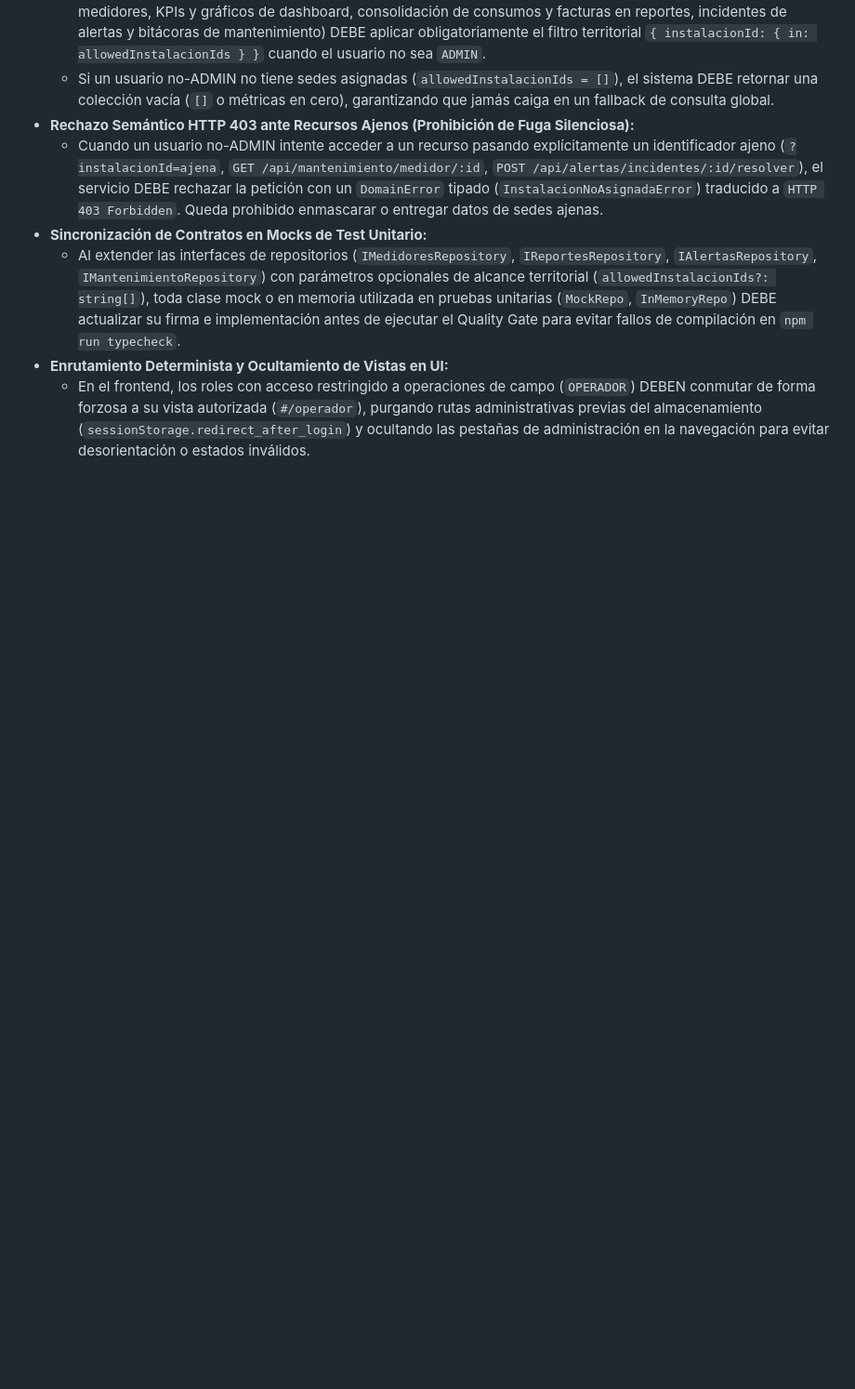
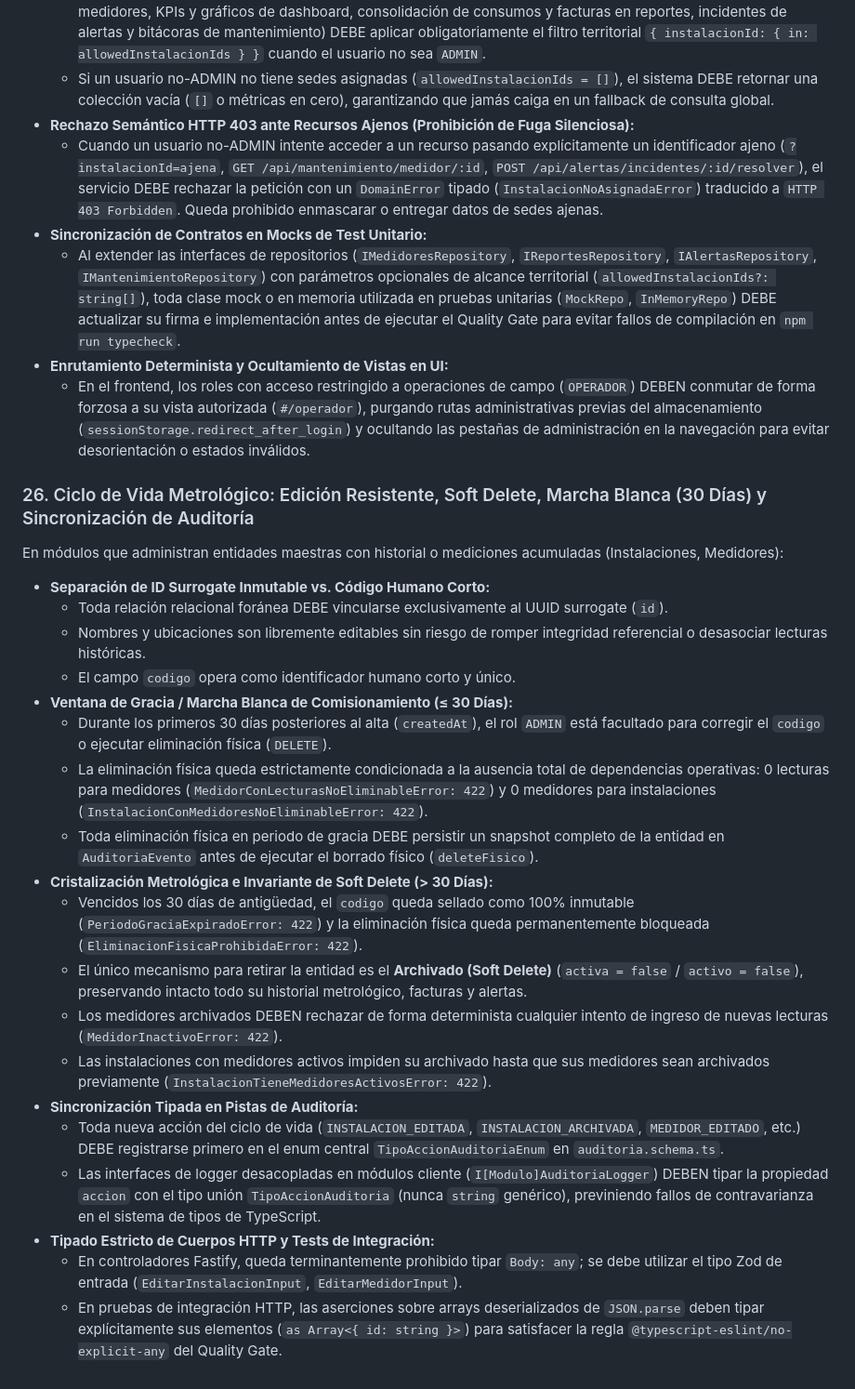
Before and after one commit to Zer0x25/Mi-app-test-SSD-ADR, a Markdown page: AGENTS.md, the part around the change. Shown at 93% size. GitHub-like rendering; blank space fills up the shorter version.

Commit message:
docs(agents): formalizar regla 26 de ciclo de vida metrologico y marcha blanca

```diff
--- a/AGENTS.md
+++ b/AGENTS.md
@@ -255,3 +255,25 @@ En sistemas con jerarquía multi-sede o asignación territorial por usuario (`As
   - Al extender las interfaces de repositorios (`IMedidoresRepository`, `IReportesRepository`, `IAlertasRepository`, `IMantenimientoRepository`) con parámetros opcionales de alcance territorial (`allowedInstalacionIds?: string[]`), toda clase mock o en memoria utilizada en pruebas unitarias (`MockRepo`, `InMemoryRepo`) DEBE actualizar su firma e implementación antes de ejecutar el Quality Gate para evitar fallos de compilación en `npm run typecheck`.
 - **Enrutamiento Determinista y Ocultamiento de Vistas en UI:**
   - En el frontend, los roles con acceso restringido a operaciones de campo (`OPERADOR`) DEBEN conmutar de forma forzosa a su vista autorizada (`#/operador`), purgando rutas administrativas previas del almacenamiento (`sessionStorage.redirect_after_login`) y ocultando las pestañas de administración en la navegación para evitar desorientación o estados inválidos.
+
+### 26. Ciclo de Vida Metrológico: Edición Resistente, Soft Delete, Marcha Blanca (30 Días) y Sincronización de Auditoría
+En módulos que administran entidades maestras con historial o mediciones acumuladas (Instalaciones, Medidores):
+- **Separación de ID Surrogate Inmutable vs. Código Humano Corto:**
+  - Toda relación relacional foránea DEBE vincularse exclusivamente al UUID surrogate (`id`).
+  - Nombres y ubicaciones son libremente editables sin riesgo de romper integridad referencial o desasociar lecturas históricas.
+  - El campo `codigo` opera como identificador humano corto y único.
+- **Ventana de Gracia / Marcha Blanca de Comisionamiento (≤ 30 Días):**
+  - Durante los primeros 30 días posteriores al alta (`createdAt`), el rol `ADMIN` está facultado para corregir el `codigo` o ejecutar eliminación física (`DELETE`).
+  - La eliminación física queda estrictamente condicionada a la ausencia total de dependencias operativas: 0 lecturas para medidores (`MedidorConLecturasNoEliminableError: 422`) y 0 medidores para instalaciones (`InstalacionConMedidoresNoEliminableError: 422`).
+  - Toda eliminación física en periodo de gracia DEBE persistir un snapshot completo de la entidad en `AuditoriaEvento` antes de ejecutar el borrado físico (`deleteFisico`).
+- **Cristalización Metrológica e Invariante de Soft Delete (> 30 Días):**
+  - Vencidos los 30 días de antigüedad, el `codigo` queda sellado como 100% inmutable (`PeriodoGraciaExpiradoError: 422`) y la eliminación física queda permanentemente bloqueada (`EliminacionFisicaProhibidaError: 422`).
+  - El único mecanismo para retirar la entidad es el **Archivado (Soft Delete)** (`activa = false` / `activo = false`), preservando intacto todo su historial metrológico, facturas y alertas.
+  - Los medidores archivados DEBEN rechazar de forma determinista cualquier intento de ingreso de nuevas lecturas (`MedidorInactivoError: 422`).
+  - Las instalaciones con medidores activos impiden su archivado hasta que sus medidores sean archivados previamente (`InstalacionTieneMedidoresActivosError: 422`).
+- **Sincronización Tipada en Pistas de Auditoría:**
+  - Toda nueva acción del ciclo de vida (`INSTALACION_EDITADA`, `INSTALACION_ARCHIVADA`, `MEDIDOR_EDITADO`, etc.) DEBE registrarse primero en el enum central `TipoAccionAuditoriaEnum` en `auditoria.schema.ts`.
+  - Las interfaces de logger desacopladas en módulos cliente (`I[Modulo]AuditoriaLogger`) DEBEN tipar la propiedad `accion` con el tipo unión `TipoAccionAuditoria` (nunca `string` genérico), previniendo fallos de contravarianza en el sistema de tipos de TypeScript.
+- **Tipado Estricto de Cuerpos HTTP y Tests de Integración:**
+  - En controladores Fastify, queda terminantemente prohibido tipar `Body: any`; se debe utilizar el tipo Zod de entrada (`EditarInstalacionInput`, `EditarMedidorInput`).
+  - En pruebas de integración HTTP, las aserciones sobre arrays deserializados de `JSON.parse` deben tipar explícitamente sus elementos (`as Array<{ id: string }>`) para satisfacer la regla `@typescript-eslint/no-explicit-any` del Quality Gate.
```
